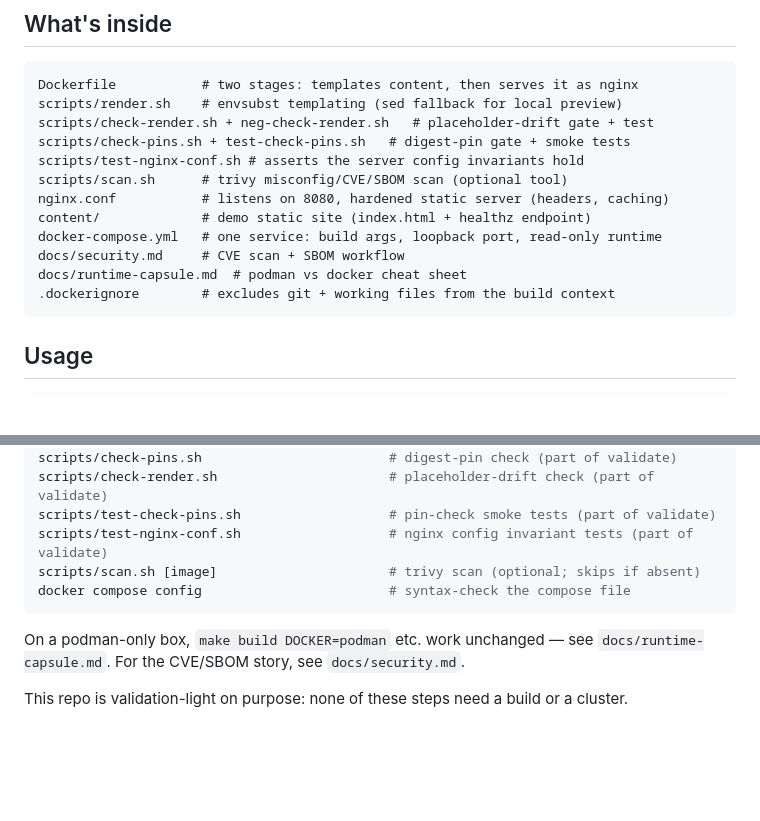
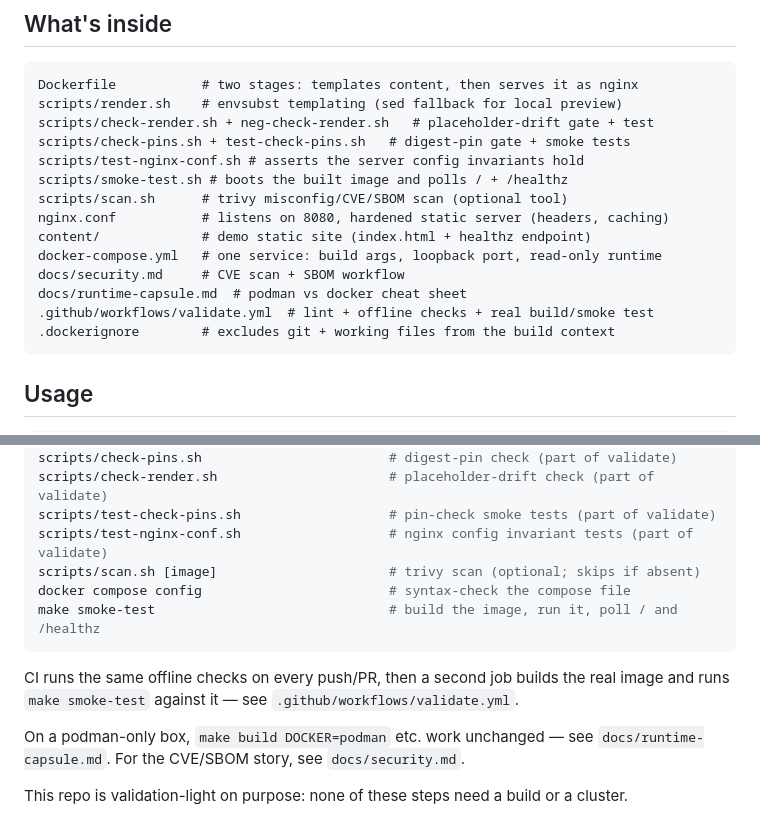
Before and after one commit to matthews-wong/devops-docker-tooling, a Markdown page: README.md, 2 parts joined by grey strips. GitHub-like rendering; blank space fills up the shorter version.

Commit message:
docs(readme): document CI, smoke test and add build badge
The file map and validation section still described a manual-only
workflow; update both for the new validate.yml + smoke-test.sh and
add the Actions badge so build status is visible at a glance.

````diff
--- a/README.md
+++ b/README.md
@@ -15,12 +17,14 @@ scripts/render.sh    # envsubst templating (sed fallback for local preview)
 scripts/check-render.sh + neg-check-render.sh   # placeholder-drift gate + test
 scripts/check-pins.sh + test-check-pins.sh   # digest-pin gate + smoke tests
 scripts/test-nginx-conf.sh # asserts the server config invariants hold
+scripts/smoke-test.sh # boots the built image and polls / + /healthz
 scripts/scan.sh      # trivy misconfig/CVE/SBOM scan (optional tool)
 nginx.conf           # listens on 8080, hardened static server (headers, caching)
 content/             # demo static site (index.html + healthz endpoint)
 docker-compose.yml   # one service: build args, loopback port, read-only runtime
 docs/security.md     # CVE scan + SBOM workflow
 docs/runtime-capsule.md  # podman vs docker cheat sheet
+.github/workflows/validate.yml  # lint + offline checks + real build/smoke test
 .dockerignore        # excludes git + working files from the build context
 ```
 
@@ -95,7 +99,12 @@ scripts/test-check-pins.sh                   # pin-check smoke tests (part of va
 scripts/test-nginx-conf.sh                   # nginx config invariant tests (part of validate)
 scripts/scan.sh [image]                      # trivy scan (optional; skips if absent)
 docker compose config                        # syntax-check the compose file
+make smoke-test                              # build the image, run it, poll / and /healthz
 ```
+
+CI runs the same offline checks on every push/PR, then a second job builds
+the real image and runs `make smoke-test` against it — see
+`.github/workflows/validate.yml`.
 
 On a podman-only box, `make build DOCKER=podman` etc. work unchanged — see
 `docs/runtime-capsule.md`. For the CVE/SBOM story, see `docs/security.md`.
````
Also changed, not shown: other parts of README.md (+2 -0 lines).
